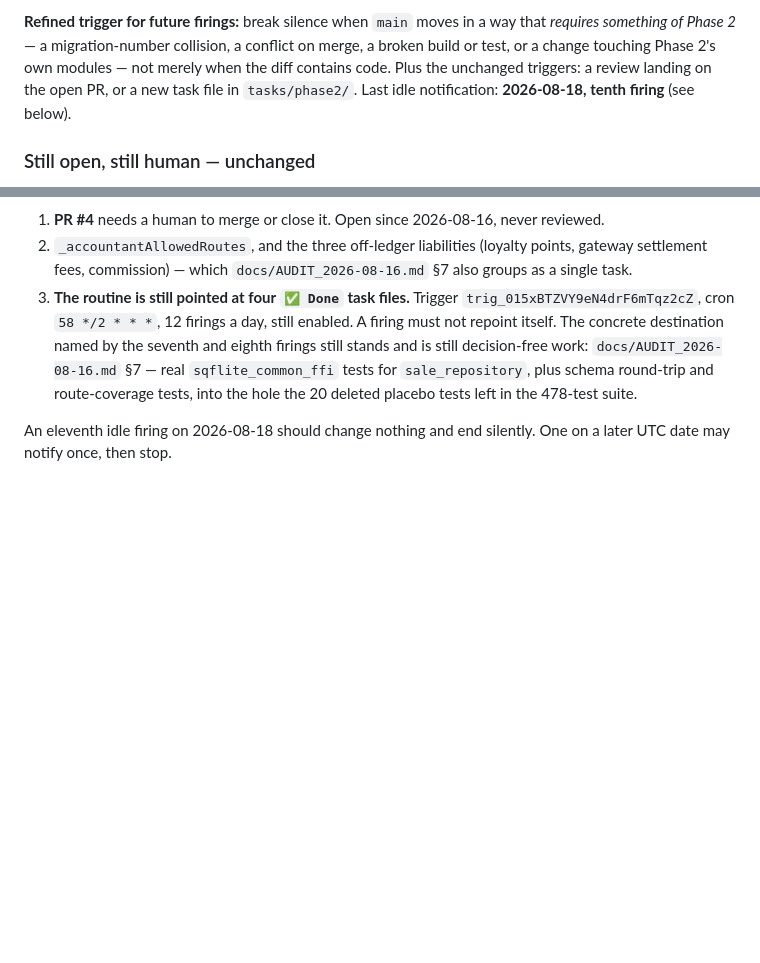
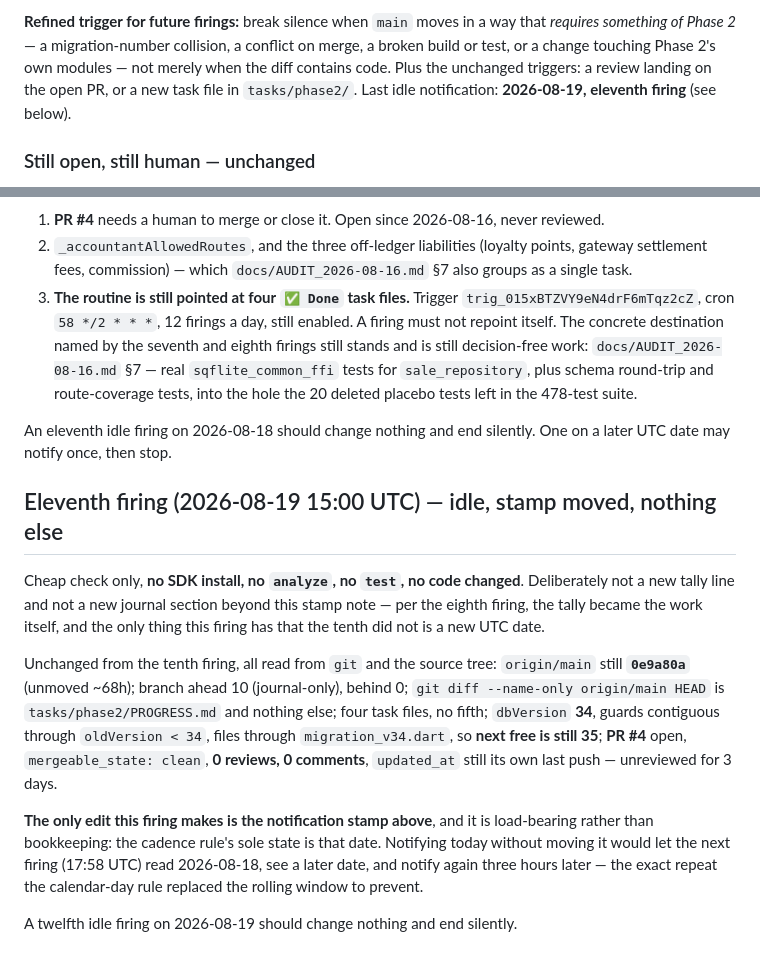
Before and after one commit to itsmevenkat-pos/supermart-pos, a Markdown page: tasks/phase2/PROGRESS.md, 2 parts joined by grey strips. Drawn GitHub-style; blank space fills up the shorter version.

Commit message:
Move the idle-notification stamp to 2026-08-19
Eleventh firing, idle. origin/main unmoved at 0e9a80a, branch diff is this
file alone, migration chain still dbVersion 34 / next free 35, PR #4 still
unreviewed. No SDK install, no analyze, no test — lib/ and test/ are
byte-identical to main, which has already measured them.

The stamp is the notification cadence's only state, so a firing that notifies
must move it or the next one repeats three hours later.

Co-Authored-By: Claude Opus 5 <noreply@anthropic.com>
Claude-Session: https://claude.ai/code/session_01Sam51Q7sAQLTFcLZW3RxLL

```diff
--- a/tasks/phase2/PROGRESS.md
+++ b/tasks/phase2/PROGRESS.md
@@ -1320,7 +1320,7 @@ way that *requires something of Phase 2* — a migration-number collision, a
 conflict on merge, a broken build or test, or a change touching Phase 2's own
 modules — not merely when the diff contains code. Plus the unchanged triggers:
 a review landing on the open PR, or a new task file in `tasks/phase2/`.
-Last idle notification: **2026-08-18, tenth firing** (see below).
+Last idle notification: **2026-08-19, eleventh firing** (see below).
 
 ### Still open, still human — unchanged
 
@@ -1430,3 +1430,26 @@ is unchanged: one ping a day at most while idle, silence otherwise.
 
 An eleventh idle firing on 2026-08-18 should change nothing and end silently.
 One on a later UTC date may notify once, then stop.
+
+## Eleventh firing (2026-08-19 15:00 UTC) — idle, stamp moved, nothing else
+
+Cheap check only, **no SDK install, no `analyze`, no `test`, no code changed**.
+Deliberately not a new tally line and not a new journal section beyond this
+stamp note — per the eighth firing, the tally became the work itself, and the
+only thing this firing has that the tenth did not is a new UTC date.
+
+Unchanged from the tenth firing, all read from `git` and the source tree:
+`origin/main` still **`0e9a80a`** (unmoved ~68h); branch ahead 10 (journal-only),
+behind 0; `git diff --name-only origin/main HEAD` is `tasks/phase2/PROGRESS.md`
+and nothing else; four task files, no fifth; `dbVersion` **34**, guards
+contiguous through `oldVersion < 34`, files through `migration_v34.dart`, so
+**next free is still 35**; **PR #4** open, `mergeable_state: clean`, **0 reviews,
+0 comments**, `updated_at` still its own last push — unreviewed for 3 days.
+
+**The only edit this firing makes is the notification stamp above**, and it is
+load-bearing rather than bookkeeping: the cadence rule's sole state is that
+date. Notifying today without moving it would let the next firing (17:58 UTC)
+read 2026-08-18, see a later date, and notify again three hours later — the
+exact repeat the calendar-day rule replaced the rolling window to prevent.
+
+A twelfth idle firing on 2026-08-19 should change nothing and end silently.
```
